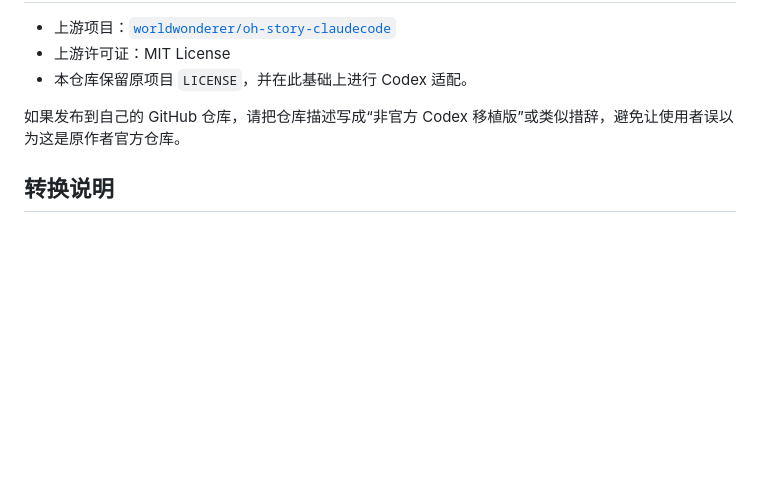
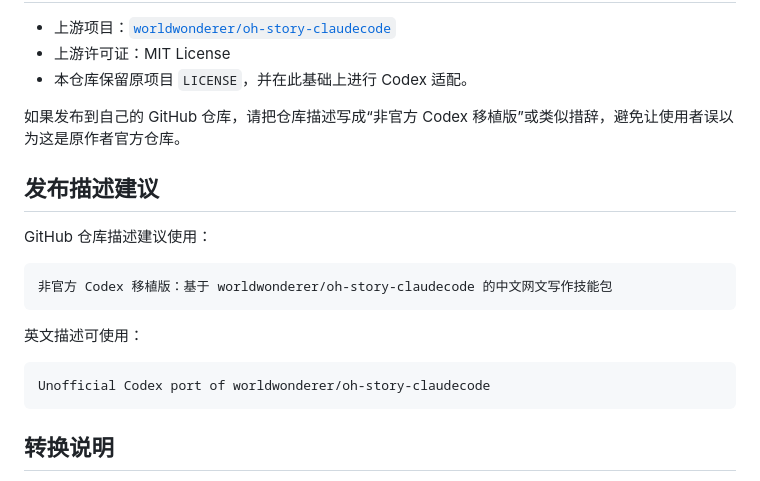
Before and after one commit to HeRiki/oh-story-codex, a Markdown page: README.md, the part around the change. Drawn GitHub-style; blank space fills up the shorter version.

Commit message:
Add GitHub description guidance

````diff
--- a/README.md
+++ b/README.md
@@ -36,6 +36,20 @@ Codex 版中文网文写作技能包，由 `worldwonderer/oh-story-claudecode`
 
 如果发布到自己的 GitHub 仓库，请把仓库描述写成“非官方 Codex 移植版”或类似措辞，避免让使用者误以为这是原作者官方仓库。
 
+## 发布描述建议
+
+GitHub 仓库描述建议使用：
+
+```text
+非官方 Codex 移植版：基于 worldwonderer/oh-story-claudecode 的中文网文写作技能包
+```
+
+英文描述可使用：
+
+```text
+Unofficial Codex port of worldwonderer/oh-story-claudecode
+```
+
 ## 转换说明
 
 - 移除了 Claude/OpenClaw 专属 frontmatter 字段，例如 `version`、`metadata.openclaw`。
````
